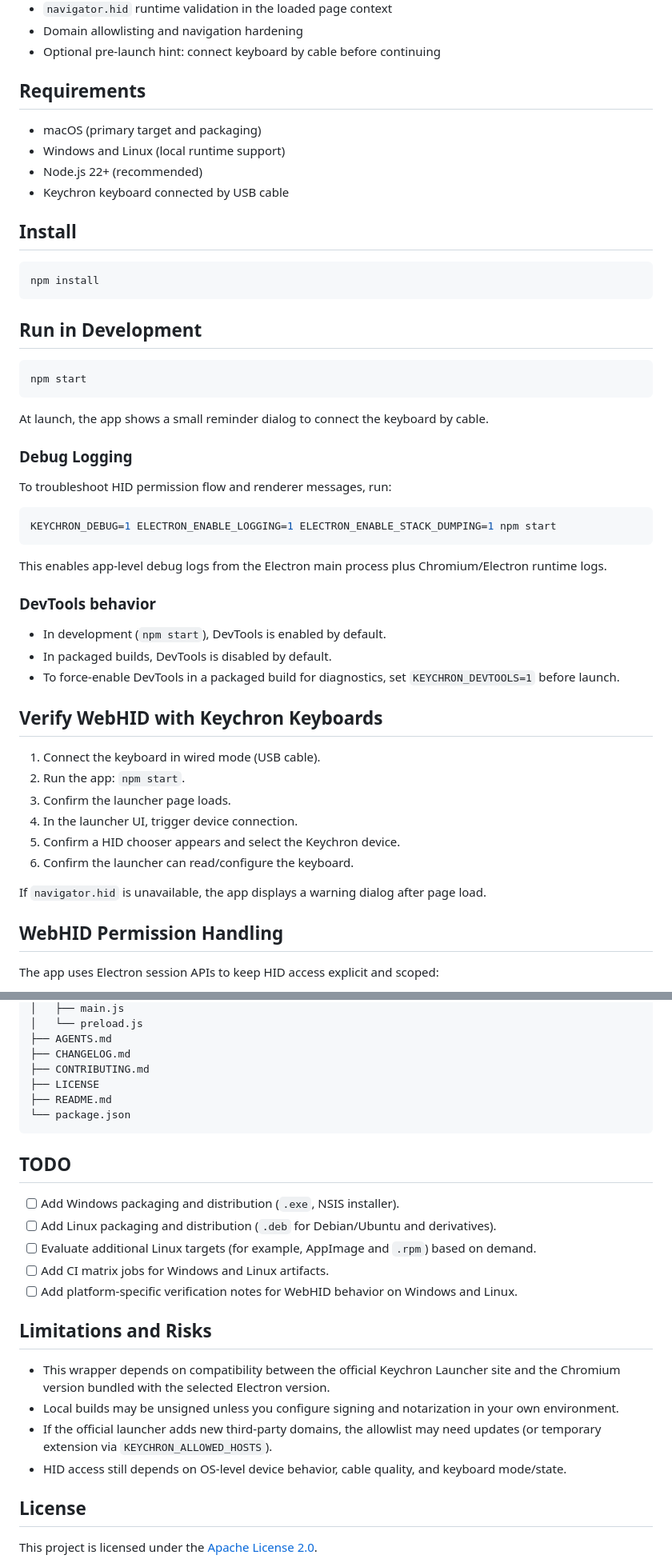
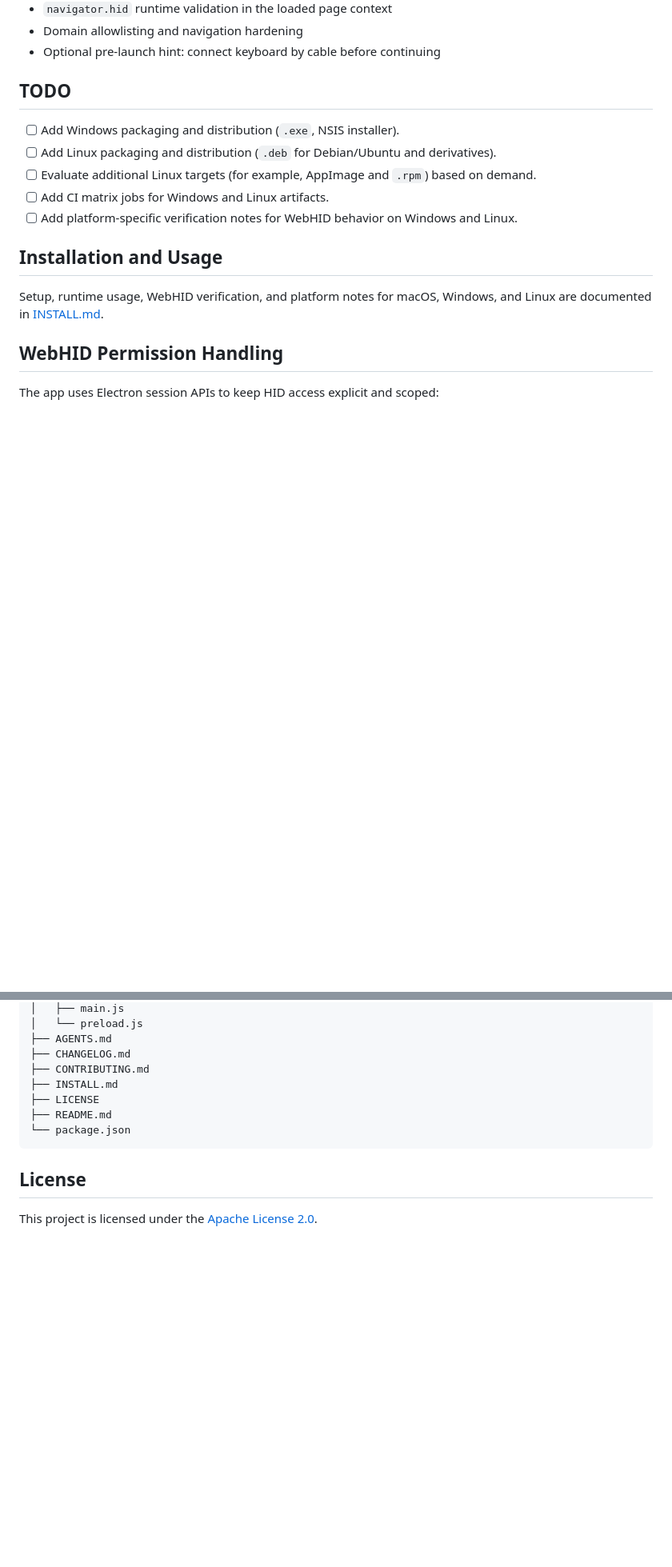
Before and after one commit to ArtCC/keychron-launcher-wrapper, a Markdown page: README.md, 2 parts joined by grey strips. Shown at 80% size. Rendered like a GitHub page; blank space fills up the shorter version.

````diff
--- a/README.md
+++ b/README.md
@@ -26,53 +26,17 @@ Minimal Electron desktop utility that opens the official Keychron Launcher in a
 - Domain allowlisting and navigation hardening
 - Optional pre-launch hint: connect keyboard by cable before continuing
 
-## Requirements
+## TODO
 
-- macOS (primary target and packaging)
-- Windows and Linux (local runtime support)
-- Node.js 22+ (recommended)
-- Keychron keyboard connected by USB cable
+- [ ] Add Windows packaging and distribution (`.exe`, NSIS installer).
+- [ ] Add Linux packaging and distribution (`.deb` for Debian/Ubuntu and derivatives).
+- [ ] Evaluate additional Linux targets (for example, AppImage and `.rpm`) based on demand.
+- [ ] Add CI matrix jobs for Windows and Linux artifacts.
+- [ ] Add platform-specific verification notes for WebHID behavior on Windows and Linux.
 
-## Install
+## Installation and Usage
 
-```bash
-npm install
-```
-
-## Run in Development
-
-```bash
-npm start
-```
-
-At launch, the app shows a small reminder dialog to connect the keyboard by cable.
-
-### Debug Logging
-
-To troubleshoot HID permission flow and renderer messages, run:
-
-```bash
-KEYCHRON_DEBUG=1 ELECTRON_ENABLE_LOGGING=1 ELECTRON_ENABLE_STACK_DUMPING=1 npm start
-```
-
-This enables app-level debug logs from the Electron main process plus Chromium/Electron runtime logs.
-
-### DevTools behavior
-
-- In development (`npm start`), DevTools is enabled by default.
-- In packaged builds, DevTools is disabled by default.
-- To force-enable DevTools in a packaged build for diagnostics, set `KEYCHRON_DEVTOOLS=1` before launch.
-
-## Verify WebHID with Keychron Keyboards
-
-1. Connect the keyboard in wired mode (USB cable).
-2. Run the app: `npm start`.
-3. Confirm the launcher page loads.
-4. In the launcher UI, trigger device connection.
-5. Confirm a HID chooser appears and select the Keychron device.
-6. Confirm the launcher can read/configure the keyboard.
-
-If `navigator.hid` is unavailable, the app displays a warning dialog after page load.
+Setup, runtime usage, WebHID verification, and platform notes for macOS, Windows, and Linux are documented in [INSTALL.md](INSTALL.md).
 
 ## WebHID Permission Handling
 
@@ -190,25 +97,11 @@ How to enable it:
 ├── AGENTS.md
 ├── CHANGELOG.md
 ├── CONTRIBUTING.md
+├── INSTALL.md
 ├── LICENSE
 ├── README.md
 └── package.json
 ```
-
-## TODO
-
-- [ ] Add Windows packaging and distribution (`.exe`, NSIS installer).
-- [ ] Add Linux packaging and distribution (`.deb` for Debian/Ubuntu and derivatives).
-- [ ] Evaluate additional Linux targets (for example, AppImage and `.rpm`) based on demand.
-- [ ] Add CI matrix jobs for Windows and Linux artifacts.
-- [ ] Add platform-specific verification notes for WebHID behavior on Windows and Linux.
-
-## Limitations and Risks
-
-- This wrapper depends on compatibility between the official Keychron Launcher site and the Chromium version bundled with the selected Electron version.
-- Local builds may be unsigned unless you configure signing and notarization in your own environment.
-- If the official launcher adds new third-party domains, the allowlist may need updates (or temporary extension via `KEYCHRON_ALLOWED_HOSTS`).
-- HID access still depends on OS-level device behavior, cable quality, and keyboard mode/state.
 
 ## License
 
````
Also changed, not shown: other parts of README.md (+5 -62 lines), INSTALL.md (added, +97 -0 lines).
